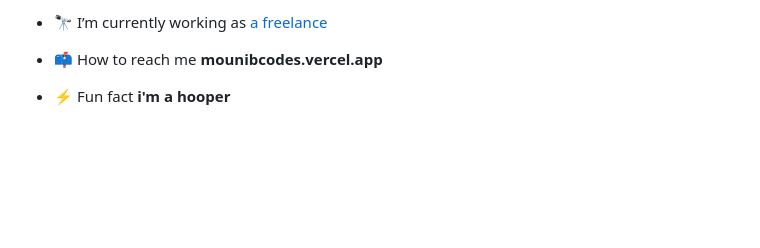
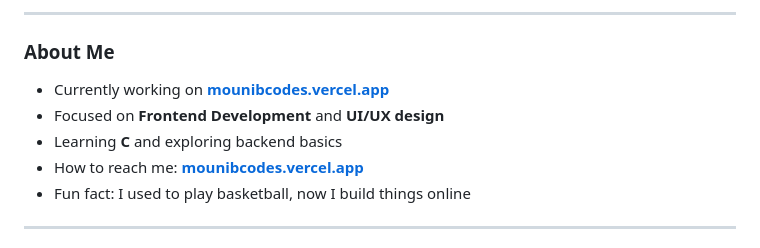
Before and after one commit to mounibcodes/mounibcodes, a Markdown page: README.md, the part around the change printed below. Drawn GitHub-style; blank space fills up the shorter version.

```diff
--- a/README.md
+++ b/README.md
@@ -5,7 +7,12 @@
 
-- 🔭 I’m currently working as [a freelance](mounibcodes.vercel.app)
+---
 
-- 📫 How to reach me **mounibcodes.vercel.app**
+### About Me
+- Currently working on **[mounibcodes.vercel.app](https://mounibcodes.vercel.app)**
+- Focused on **Frontend Development** and **UI/UX design**
+- Learning **C** and exploring backend basics
+- How to reach me: **[mounibcodes.vercel.app](https://mounibcodes.vercel.app)**
+- Fun fact: I used to play basketball, now I build things online
 
-- ⚡ Fun fact **i'm a hooper**
+---
 
```
Also changed, not shown: other parts of README.md (+46 -7 lines).
